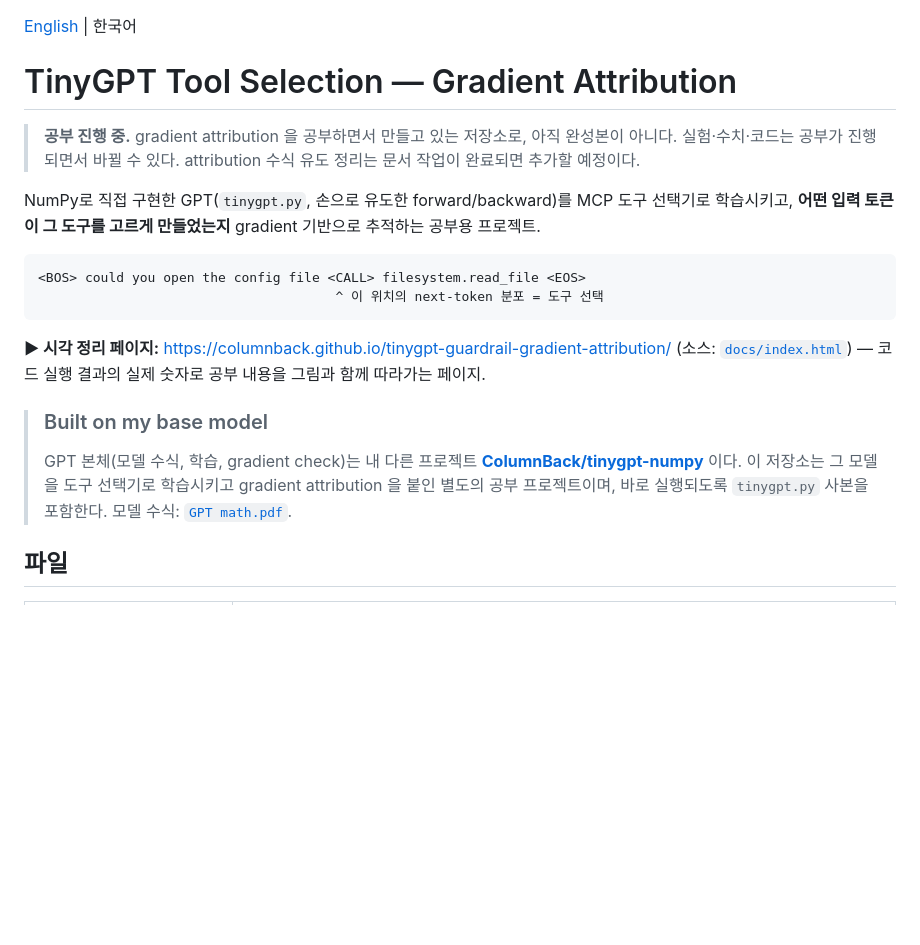
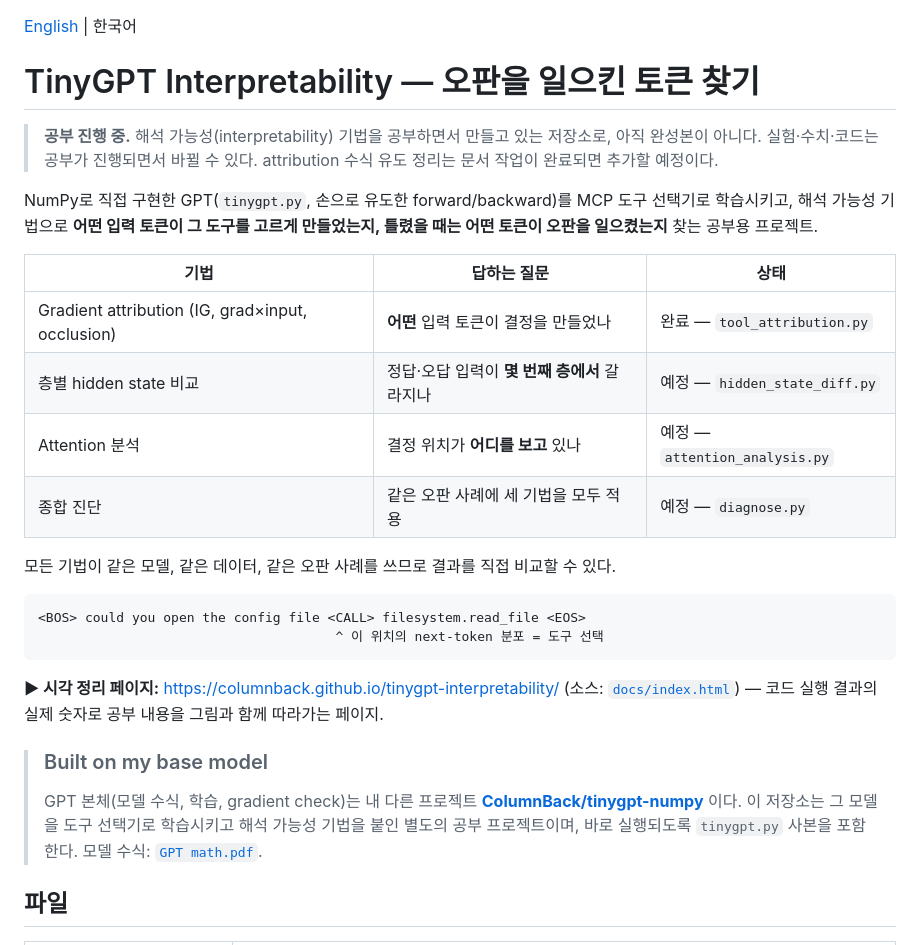
Before and after one commit to ColumnBack/tinygpt-guardrail-gradient-attribution, a Markdown page: README.ko.md, the part around the change. Rendered like a GitHub page; blank space fills up the shorter version.

````diff
--- a/README.ko.md
+++ b/README.ko.md
@@ -1,25 +1,34 @@
 [English](README.md) | 한국어
 
-# TinyGPT Tool Selection — Gradient Attribution
+# TinyGPT Interpretability — 오판을 일으킨 토큰 찾기
 
-> **공부 진행 중.** gradient attribution 을 공부하면서 만들고 있는 저장소로, 아직 완성본이 아니다.
+> **공부 진행 중.** 해석 가능성(interpretability) 기법을 공부하면서 만들고 있는 저장소로, 아직 완성본이 아니다.
 > 실험·수치·코드는 공부가 진행되면서 바뀔 수 있다.
 > attribution 수식 유도 정리는 문서 작업이 완료되면 추가할 예정이다.
 
 NumPy로 직접 구현한 GPT(`tinygpt.py`, 손으로 유도한 forward/backward)를 MCP 도구 선택기로 학습시키고,
-**어떤 입력 토큰이 그 도구를 고르게 만들었는지** gradient 기반으로 추적하는 공부용 프로젝트.
+해석 가능성 기법으로 **어떤 입력 토큰이 그 도구를 고르게 만들었는지, 틀렸을 때는 어떤 토큰이 오판을 일으켰는지** 찾는 공부용 프로젝트.
+
+| 기법 | 답하는 질문 | 상태 |
+|---|---|---|
+| Gradient attribution (IG, grad×input, occlusion) | **어떤** 입력 토큰이 결정을 만들었나 | 완료 — `tool_attribution.py` |
+| 층별 hidden state 비교 | 정답·오답 입력이 **몇 번째 층에서** 갈라지나 | 예정 — `hidden_state_diff.py` |
+| Attention 분석 | 결정 위치가 **어디를 보고** 있나 | 예정 — `attention_analysis.py` |
+| 종합 진단 | 같은 오판 사례에 세 기법을 모두 적용 | 예정 — `diagnose.py` |
+
+모든 기법이 같은 모델, 같은 데이터, 같은 오판 사례를 쓰므로 결과를 직접 비교할 수 있다.
 
 ```
 <BOS> could you open the config file <CALL> filesystem.read_file <EOS>
                                       ^ 이 위치의 next-token 분포 = 도구 선택
 ```
 
-**▶ 시각 정리 페이지:** [https://columnback.github.io/tinygpt-guardrail-gradient-attribution/](https://columnback.github.io/tinygpt-guardrail-gradient-attribution/) (소스: [`docs/index.html`](docs/index.html)) — 코드 실행 결과의 실제 숫자로 공부 내용을 그림과 함께 따라가는 페이지.
+**▶ 시각 정리 페이지:** [https://columnback.github.io/tinygpt-interpretability/](https://columnback.github.io/tinygpt-interpretability/) (소스: [`docs/index.html`](docs/index.html)) — 코드 실행 결과의 실제 숫자로 공부 내용을 그림과 함께 따라가는 페이지.
 
 > ### Built on my base model
 > GPT 본체(모델 수식, 학습, gradient check)는 내 다른 프로젝트
 > **[ColumnBack/tinygpt-numpy](https://github.com/ColumnBack/tinygpt-numpy)** 이다.
-> 이 저장소는 그 모델을 도구 선택기로 학습시키고 gradient attribution 을 붙인 별도의 공부 프로젝트이며,
+> 이 저장소는 그 모델을 도구 선택기로 학습시키고 해석 가능성 기법을 붙인 별도의 공부 프로젝트이며,
 > 바로 실행되도록 `tinygpt.py` 사본을 포함한다. 모델 수식: [`GPT math.pdf`](GPT%20math.pdf).
 
 ## 파일
````
Also changed, not shown: README.md (+15 -5 lines).
